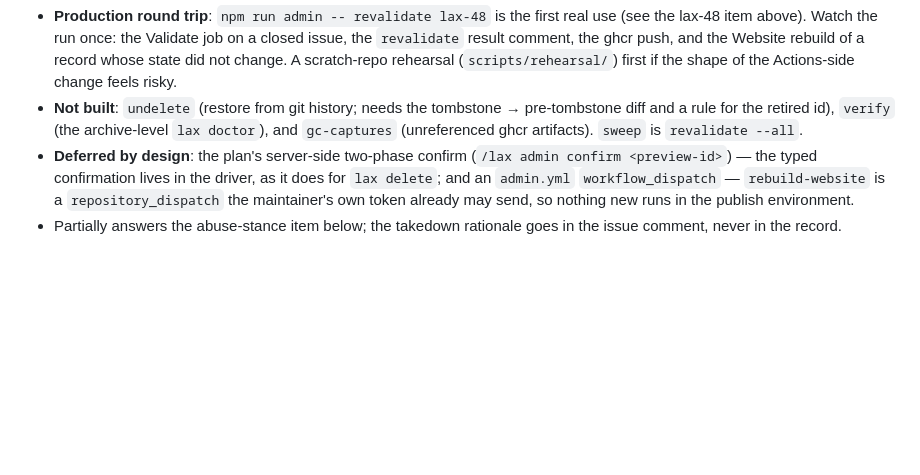
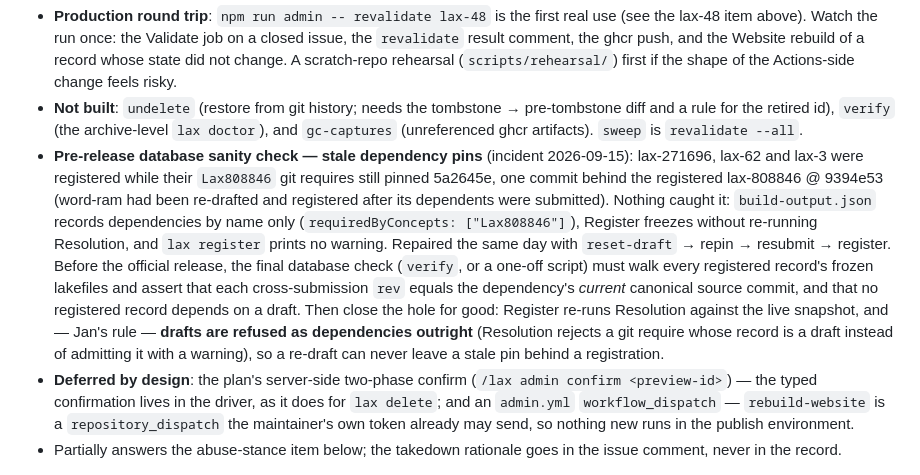
Before and after one commit to lax-archive/lax, a Markdown page: TODO.md, the part around the change. Rendered like a GitHub page; blank space fills up the shorter version.

Commit message:
TODO: pre-release db sanity check for stale dependency pins; refuse draft dependencies
Co-Authored-By: Claude Fable 5.1 <noreply@anthropic.com>

```diff
--- a/TODO.md
+++ b/TODO.md
@@ -382,6 +382,24 @@ the maintainer's own `gh` token, comments and reads only). Still owed:
   tombstone → pre-tombstone diff and a rule for the retired id),
   `verify` (the archive-level `lax doctor`), and `gc-captures`
   (unreferenced ghcr artifacts). `sweep` is `revalidate --all`.
+- **Pre-release database sanity check — stale dependency pins** (incident
+  2026-09-15): lax-271696, lax-62 and lax-3 were registered while their
+  `Lax808846` git requires still pinned 5a2645e, one commit behind the
+  registered lax-808846 @ 9394e53 (word-ram had been re-drafted and
+  registered after its dependents were submitted). Nothing caught it:
+  `build-output.json` records dependencies by name only
+  (`requiredByConcepts: ["Lax808846"]`), Register freezes without
+  re-running Resolution, and `lax register` prints no warning. Repaired
+  the same day with `reset-draft` → repin → resubmit → register. Before the
+  official release, the final database check (`verify`, or a one-off
+  script) must walk every registered record's frozen lakefiles and assert
+  that each cross-submission `rev` equals the dependency's *current*
+  canonical source commit, and that no registered record depends on a
+  draft. Then close the hole for good: Register re-runs Resolution against
+  the live snapshot, and — Jan's rule — **drafts are refused as
+  dependencies outright** (Resolution rejects a git require whose record
+  is a draft instead of admitting it with a warning), so a re-draft can
+  never leave a stale pin behind a registration.
 - **Deferred by design**: the plan's server-side two-phase confirm
   (`/lax admin confirm <preview-id>`) — the typed confirmation lives in
   the driver, as it does for `lax delete`; and an `admin.yml`
```
